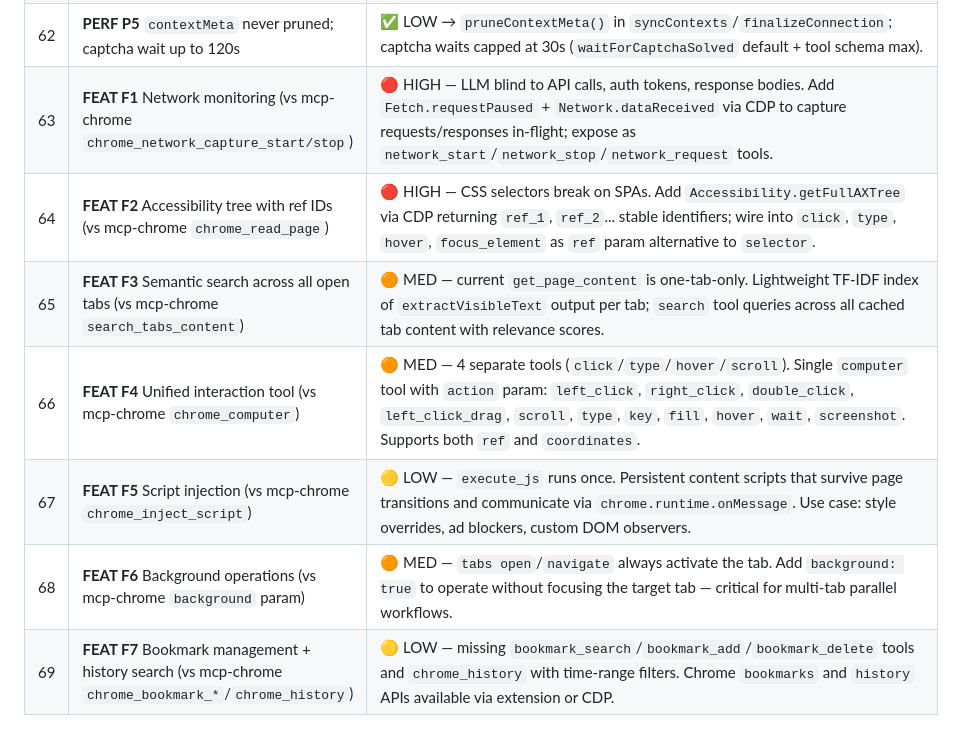
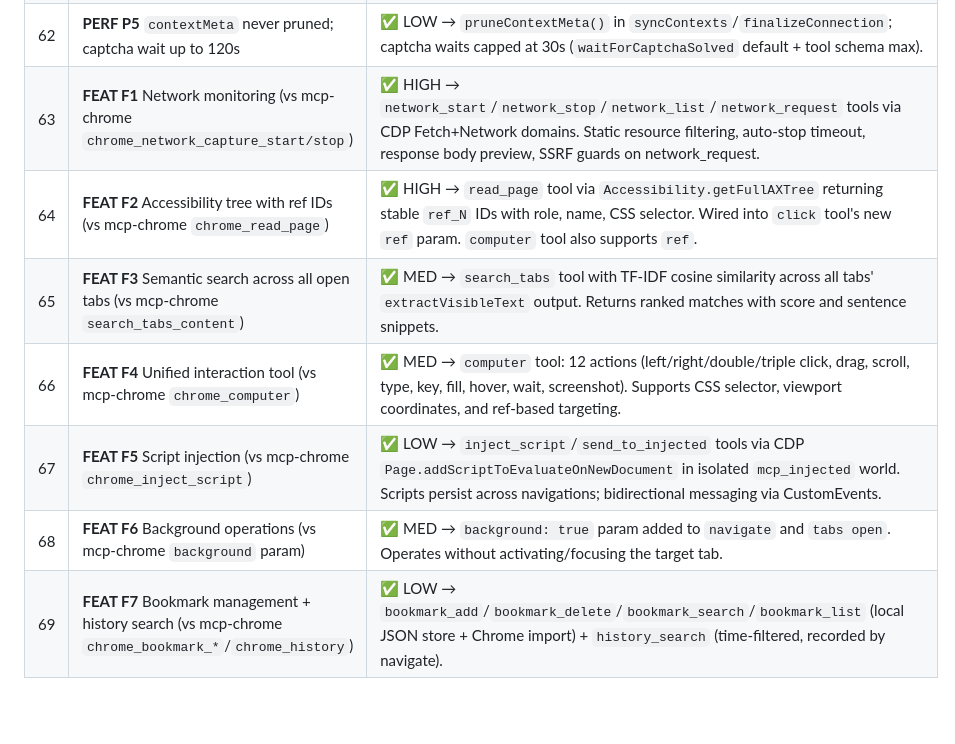
Before and after one commit to ahmadhass0un/brave-browser-mcp, a Markdown page: AUDIT.md, the part around the change. Drawn GitHub-style; blank space fills up the shorter version.

```diff
--- a/AUDIT.md
+++ b/AUDIT.md
@@ -81,10 +81,10 @@
 | 60 | **PERF P3** `click` runs `waitForPageReady` twice (up to +6s dead time) | ✅ MED → single `waitForPageReady(page, 5000, "load")` at top of `click`. |
 | 61 | **PERF P4** `innerText` of whole body forces full layout | ✅ MED → `extractVisibleText()` bounded DOM walk (budget-limited, skips script/style/hidden, block-level newlines) used by `get_page_content` and `search`. |
 | 62 | **PERF P5** `contextMeta` never pruned; captcha wait up to 120s | ✅ LOW → `pruneContextMeta()` in `syncContexts`/`finalizeConnection`; captcha waits capped at 30s (`waitForCaptchaSolved` default + tool schema max). |
-| 63 | **FEAT F1** Network monitoring (vs mcp-chrome `chrome_network_capture_start/stop`) | 🔴 HIGH — LLM blind to API calls, auth tokens, response bodies. Add `Fetch.requestPaused` + `Network.dataReceived` via CDP to capture requests/responses in-flight; expose as `network_start`/`network_stop`/`network_request` tools. |
-| 64 | **FEAT F2** Accessibility tree with ref IDs (vs mcp-chrome `chrome_read_page`) | 🔴 HIGH — CSS selectors break on SPAs. Add `Accessibility.getFullAXTree` via CDP returning `ref_1`, `ref_2`... stable identifiers; wire into `click`, `type`, `hover`, `focus_element` as `ref` param alternative to `selector`. |
-| 65 | **FEAT F3** Semantic search across all open tabs (vs mcp-chrome `search_tabs_content`) | 🟠 MED — current `get_page_content` is one-tab-only. Lightweight TF-IDF index of `extractVisibleText` output per tab; `search` tool queries across all cached tab content with relevance scores. |
-| 66 | **FEAT F4** Unified interaction tool (vs mcp-chrome `chrome_computer`) | 🟠 MED — 4 separate tools (`click`/`type`/`hover`/`scroll`). Single `computer` tool with `action` param: `left_click`, `right_click`, `double_click`, `left_click_drag`, `scroll`, `type`, `key`, `fill`, `hover`, `wait`, `screenshot`. Supports both `ref` and `coordinates`. |
-| 67 | **FEAT F5** Script injection (vs mcp-chrome `chrome_inject_script`) | 🟡 LOW — `execute_js` runs once. Persistent content scripts that survive page transitions and communicate via `chrome.runtime.onMessage`. Use case: style overrides, ad blockers, custom DOM observers. |
-| 68 | **FEAT F6** Background operations (vs mcp-chrome `background` param) | 🟠 MED — `tabs open`/`navigate` always activate the tab. Add `background: true` to operate without focusing the target tab — critical for multi-tab parallel workflows. |
-| 69 | **FEAT F7** Bookmark management + history search (vs mcp-chrome `chrome_bookmark_*`/`chrome_history`) | 🟡 LOW — missing `bookmark_search`/`bookmark_add`/`bookmark_delete` tools and `chrome_history` with time-range filters. Chrome `bookmarks` and `history` APIs available via extension or CDP. |
+| 63 | **FEAT F1** Network monitoring (vs mcp-chrome `chrome_network_capture_start/stop`) | ✅ HIGH → `network_start`/`network_stop`/`network_list`/`network_request` tools via CDP Fetch+Network domains. Static resource filtering, auto-stop timeout, response body preview, SSRF guards on network_request. |
+| 64 | **FEAT F2** Accessibility tree with ref IDs (vs mcp-chrome `chrome_read_page`) | ✅ HIGH → `read_page` tool via `Accessibility.getFullAXTree` returning stable `ref_N` IDs with role, name, CSS selector. Wired into `click` tool's new `ref` param. `computer` tool also supports `ref`. |
+| 65 | **FEAT F3** Semantic search across all open tabs (vs mcp-chrome `search_tabs_content`) | ✅ MED → `search_tabs` tool with TF-IDF cosine similarity across all tabs' `extractVisibleText` output. Returns ranked matches with score and sentence snippets. |
+| 66 | **FEAT F4** Unified interaction tool (vs mcp-chrome `chrome_computer`) | ✅ MED → `computer` tool: 12 actions (left/right/double/triple click, drag, scroll, type, key, fill, hover, wait, screenshot). Supports CSS selector, viewport coordinates, and ref-based targeting. |
+| 67 | **FEAT F5** Script injection (vs mcp-chrome `chrome_inject_script`) | ✅ LOW → `inject_script`/`send_to_injected` tools via CDP `Page.addScriptToEvaluateOnNewDocument` in isolated `mcp_injected` world. Scripts persist across navigations; bidirectional messaging via CustomEvents. |
+| 68 | **FEAT F6** Background operations (vs mcp-chrome `background` param) | ✅ MED → `background: true` param added to `navigate` and `tabs open`. Operates without activating/focusing the target tab. |
+| 69 | **FEAT F7** Bookmark management + history search (vs mcp-chrome `chrome_bookmark_*`/`chrome_history`) | ✅ LOW → `bookmark_add`/`bookmark_delete`/`bookmark_search`/`bookmark_list` (local JSON store + Chrome import) + `history_search` (time-filtered, recorded by navigate). |
```
Also changed, not shown: README.md (+14 -3 lines).
